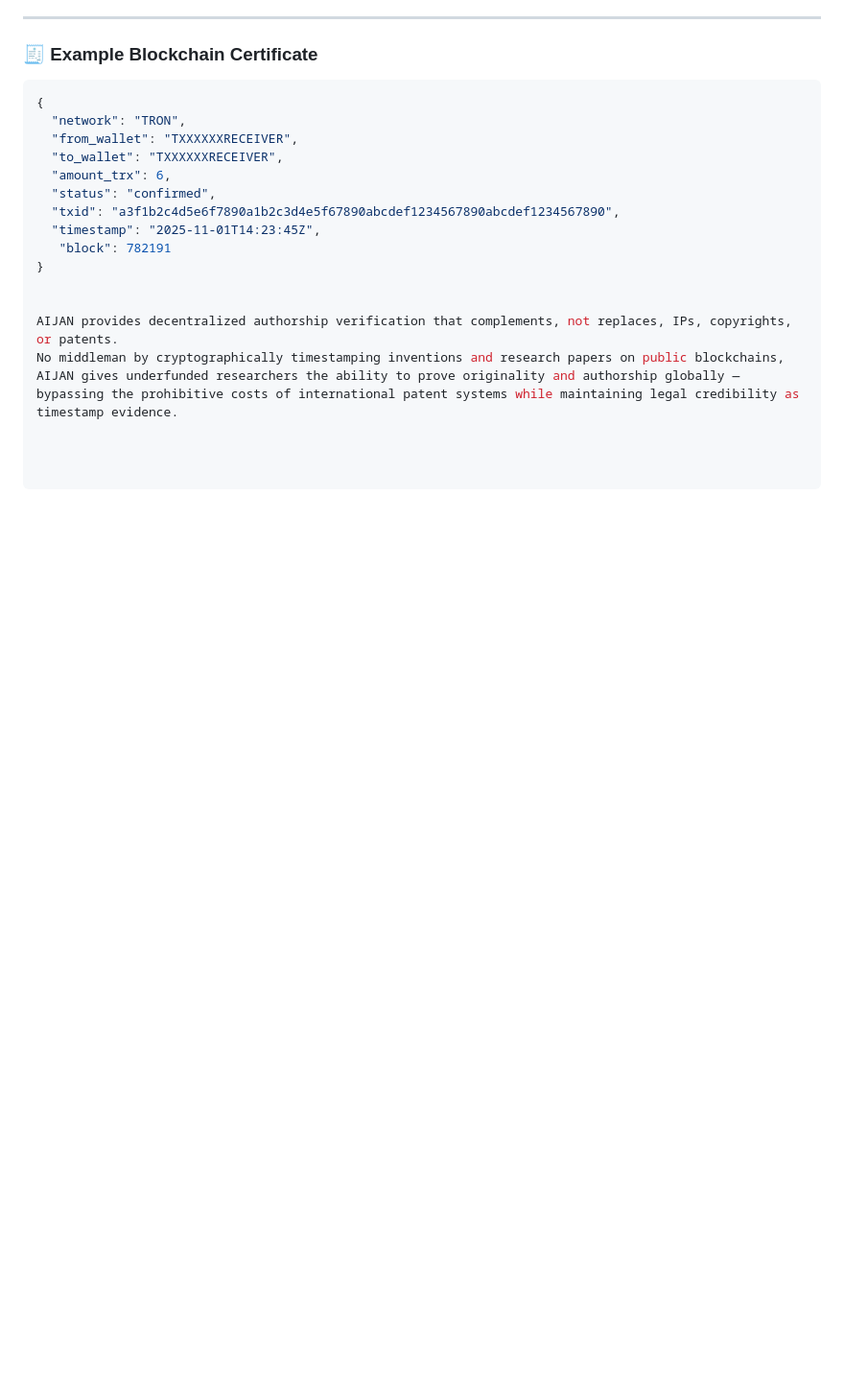
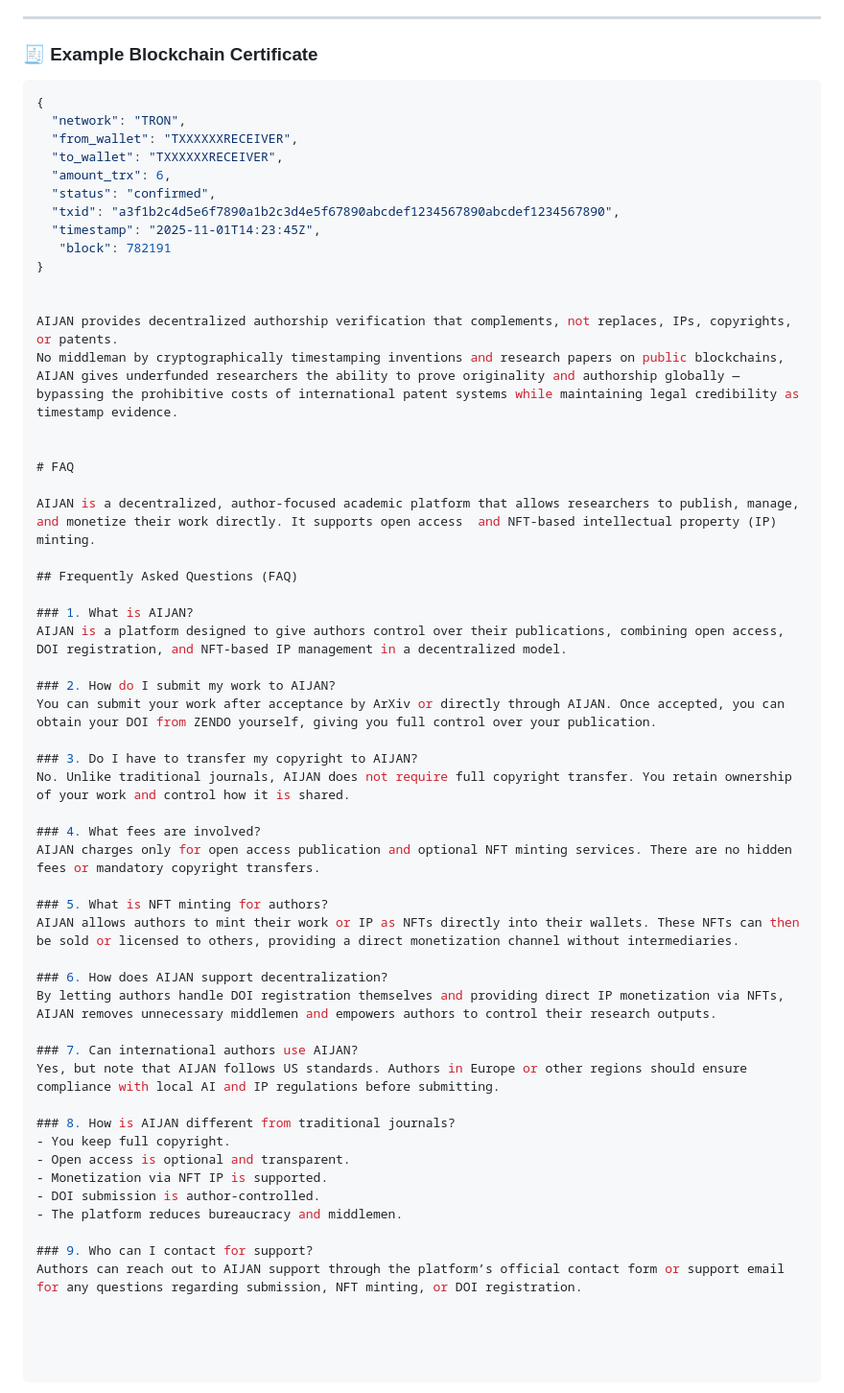
Before and after one commit to aijame/aijame.github.io, a Markdown page: README.md, the part around the change. Shown at 96% size. Drawn GitHub-style; blank space fills up the shorter version.

```diff
--- a/README.md
+++ b/README.md
@@ -227,3 +227,41 @@ AIJAN’s mission is to remove the human middlemen to **democratize invention an
 
 AIJAN provides decentralized authorship verification that complements, not replaces, IPs, copyrights, or patents.
 No middleman by cryptographically timestamping inventions and research papers on public blockchains, AIJAN gives underfunded researchers the ability to prove originality and authorship globally — bypassing the prohibitive costs of international patent systems while maintaining legal credibility as timestamp evidence.
+
+
+# FAQ
+
+AIJAN is a decentralized, author-focused academic platform that allows researchers to publish, manage, and monetize their work directly. It supports open access  and NFT-based intellectual property (IP) minting.
+
+## Frequently Asked Questions (FAQ)
+
+### 1. What is AIJAN?
+AIJAN is a platform designed to give authors control over their publications, combining open access, DOI registration, and NFT-based IP management in a decentralized model.
+
+### 2. How do I submit my work to AIJAN?
+You can submit your work after acceptance by ArXiv or directly through AIJAN. Once accepted, you can obtain your DOI from ZENDO yourself, giving you full control over your publication.
+
+### 3. Do I have to transfer my copyright to AIJAN?
+No. Unlike traditional journals, AIJAN does not require full copyright transfer. You retain ownership of your work and control how it is shared.
+
+### 4. What fees are involved?
+AIJAN charges only for open access publication and optional NFT minting services. There are no hidden fees or mandatory copyright transfers.
+
+### 5. What is NFT minting for authors?
+AIJAN allows authors to mint their work or IP as NFTs directly into their wallets. These NFTs can then be sold or licensed to others, providing a direct monetization channel without intermediaries.
+
+### 6. How does AIJAN support decentralization?
+By letting authors handle DOI registration themselves and providing direct IP monetization via NFTs, AIJAN removes unnecessary middlemen and empowers authors to control their research outputs.
+
+### 7. Can international authors use AIJAN?
+Yes, but note that AIJAN follows US standards. Authors in Europe or other regions should ensure compliance with local AI and IP regulations before submitting.
+
+### 8. How is AIJAN different from traditional journals?
+- You keep full copyright.
+- Open access is optional and transparent.
+- Monetization via NFT IP is supported.
+- DOI submission is author-controlled.
+- The platform reduces bureaucracy and middlemen.
+
+### 9. Who can I contact for support?
+Authors can reach out to AIJAN support through the platform’s official contact form or support email for any questions regarding submission, NFT minting, or DOI registration.
```
